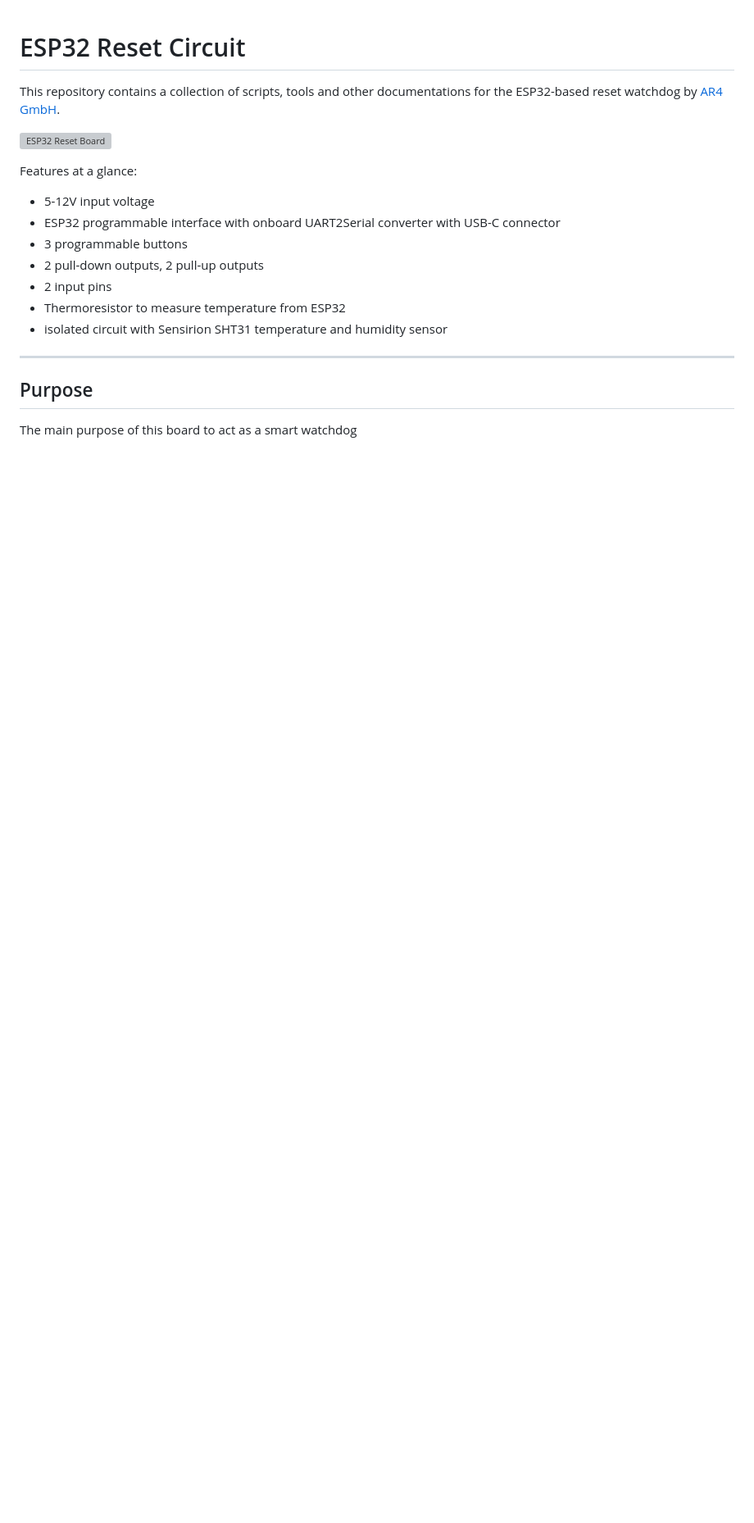
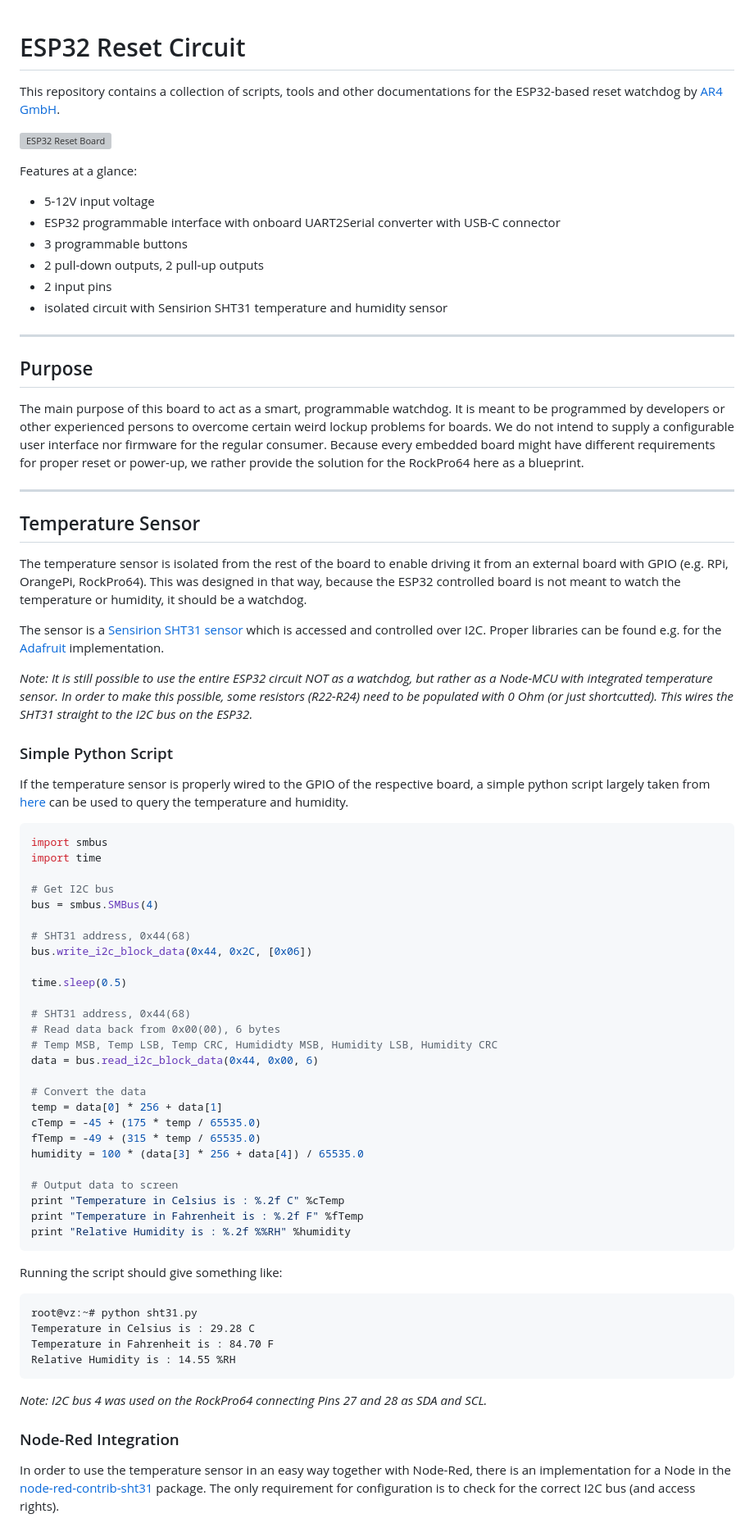
Before and after one commit to belveder79/rock64reset, a Markdown page: README.md, the part around one of its changes. Shown at 82% size. Rendered like a GitHub page; blank space fills up the shorter version; grey boxes are pictures that could not be loaded.

````diff
--- a/README.md
+++ b/README.md
@@ -10,10 +10,67 @@ Features at a glance:
 - 3 programmable buttons
 - 2 pull-down outputs, 2 pull-up outputs
 - 2 input pins
-- Thermoresistor to measure temperature from ESP32
 - isolated circuit with Sensirion SHT31 temperature and humidity sensor
 
 ---
 ## Purpose
 
-The main purpose of this board to act as a smart watchdog
+The main purpose of this board to act as a smart, programmable watchdog. It is meant to be programmed by developers or other experienced persons to overcome certain weird lockup problems for boards. We do not intend to supply a configurable user interface nor firmware for the regular consumer. Because every embedded board might have different requirements for proper reset or power-up, we rather provide the solution for the RockPro64 here as a blueprint.
+
+---
+## Temperature Sensor
+
+The temperature sensor is isolated from the rest of the board to enable driving it from an external board with GPIO (e.g. RPi, OrangePi, RockPro64). This was designed in that way, because the ESP32 controlled board is not meant to watch the temperature or humidity, it should be a watchdog.
+
+The sensor is a [Sensirion SHT31 sensor](https://www.sensirion.com/en/environmental-sensors/humidity-sensors/digital-humidity-sensors-for-various-applications/) which is accessed and controlled over I2C. Proper libraries can be found e.g. for the [Adafruit](https://github.com/adafruit/Adafruit_SHT31) implementation.
+
+*Note: It is still possible to use the entire ESP32 circuit NOT as a watchdog, but rather as a Node-MCU with integrated temperature sensor. In order to make this possible, some resistors (R22-R24) need to be populated with 0 Ohm (or just shortcutted). This wires the SHT31 straight to the I2C bus on the ESP32.*
+
+### Simple Python Script
+
+If the temperature sensor is properly wired to the GPIO of the respective board, a simple python script largely taken from [here](http://www.pibits.net/code/raspberry-pi-sht31-sensor-example.php) can be used to query the temperature and humidity.
+
+```python
+import smbus
+import time
+
+# Get I2C bus
+bus = smbus.SMBus(4)
+
+# SHT31 address, 0x44(68)
+bus.write_i2c_block_data(0x44, 0x2C, [0x06])
+
+time.sleep(0.5)
+
+# SHT31 address, 0x44(68)
+# Read data back from 0x00(00), 6 bytes
+# Temp MSB, Temp LSB, Temp CRC, Humididty MSB, Humidity LSB, Humidity CRC
+data = bus.read_i2c_block_data(0x44, 0x00, 6)
+
+# Convert the data
+temp = data[0] * 256 + data[1]
+cTemp = -45 + (175 * temp / 65535.0)
+fTemp = -49 + (315 * temp / 65535.0)
+humidity = 100 * (data[3] * 256 + data[4]) / 65535.0
+
+# Output data to screen
+print "Temperature in Celsius is : %.2f C" %cTemp
+print "Temperature in Fahrenheit is : %.2f F" %fTemp
+print "Relative Humidity is : %.2f %%RH" %humidity
+```
+
+Running the script should give something like:
+
+```
+root@vz:~# python sht31.py
+Temperature in Celsius is : 29.28 C
+Temperature in Fahrenheit is : 84.70 F
+Relative Humidity is : 14.55 %RH
+```
+
+*Note: I2C bus 4 was used on the RockPro64 connecting Pins 27 and 28 as SDA and SCL.*
+
+### Node-Red Integration
+
+In order to use the temperature sensor in an easy way together with Node-Red, there is an implementation for a Node in the [node-red-contrib-sht31](https://flows.nodered.org/node/node-red-contrib-sht31) package. The only requirement for configuration is to check for the correct I2C bus (and access rights).
+
````
Also changed, not shown: other parts of README.md (+80 -7 lines), images/nodered-out.png (added), images/nodered.png (added), images/rockpro64.jpg (added), 1 other file.
